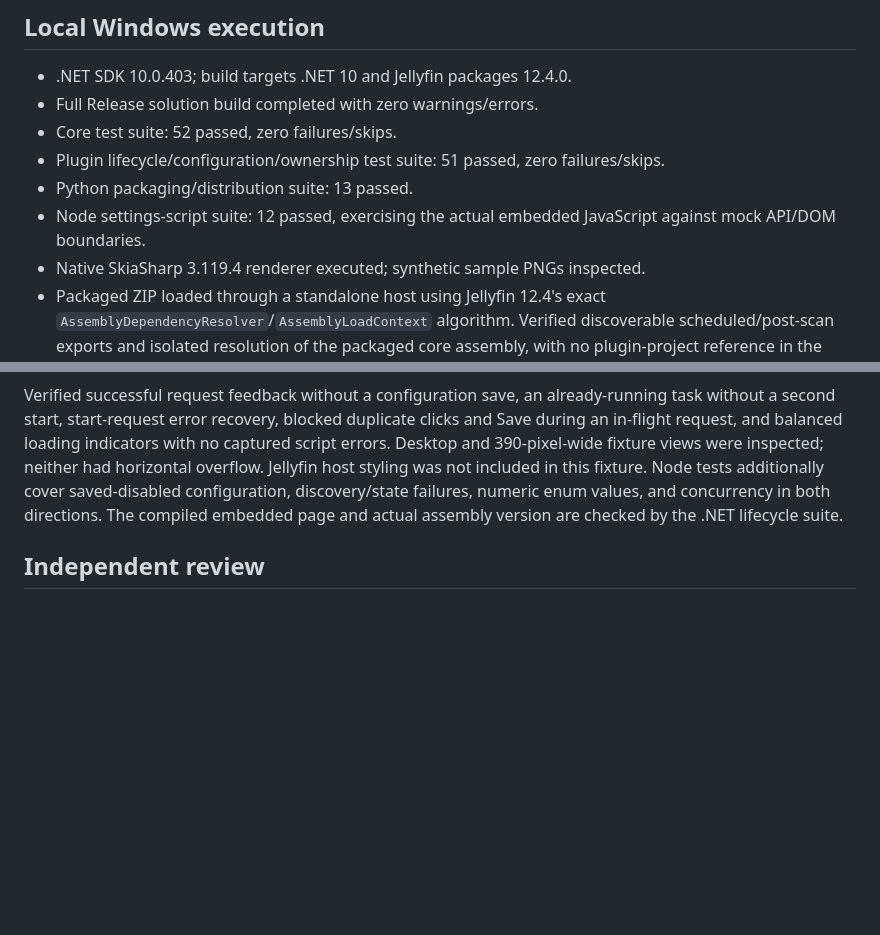
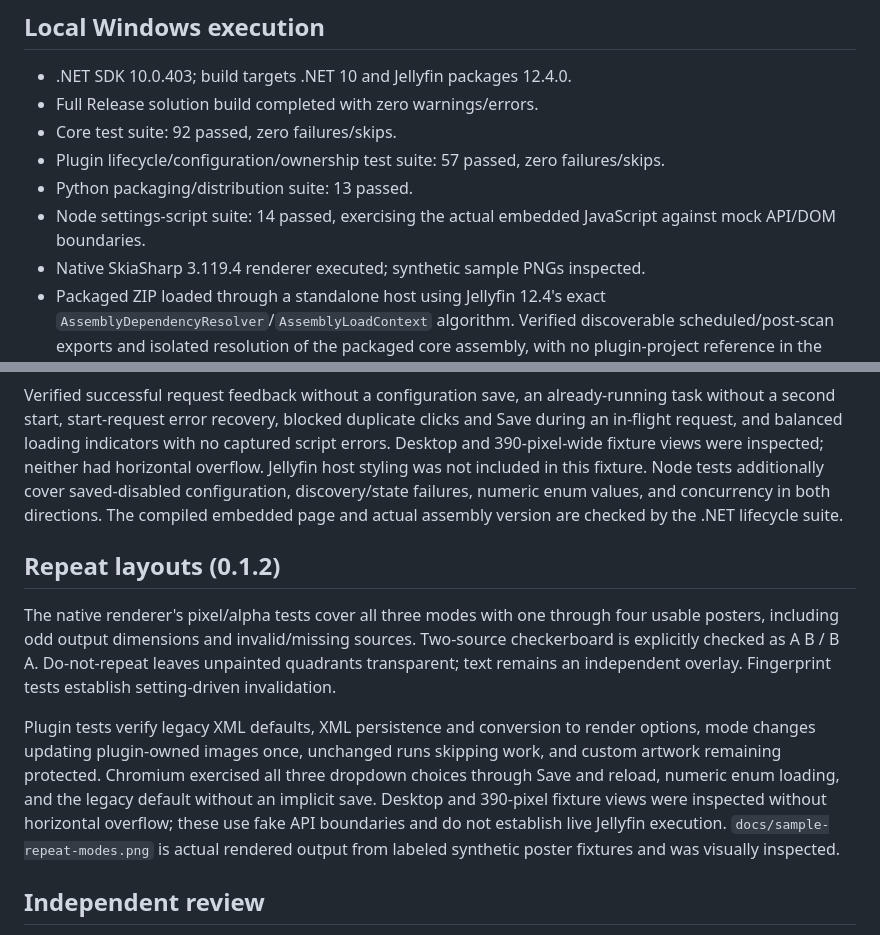
Before and after one commit to everyonesoftware/collection-image-generator-jellyfin-plugin, a Markdown page: docs/verification.md, 2 parts joined by grey strips. GitHub-like rendering; blank space fills up the shorter version.

```diff
--- a/docs/verification.md
+++ b/docs/verification.md
@@ -4,10 +4,10 @@
 
 - .NET SDK 10.0.403; build targets .NET 10 and Jellyfin packages 12.4.0.
 - Full Release solution build completed with zero warnings/errors.
-- Core test suite: 52 passed, zero failures/skips.
-- Plugin lifecycle/configuration/ownership test suite: 51 passed, zero failures/skips.
+- Core test suite: 92 passed, zero failures/skips.
+- Plugin lifecycle/configuration/ownership test suite: 57 passed, zero failures/skips.
 - Python packaging/distribution suite: 13 passed.
-- Node settings-script suite: 12 passed, exercising the actual embedded JavaScript against mock API/DOM boundaries.
+- Node settings-script suite: 14 passed, exercising the actual embedded JavaScript against mock API/DOM boundaries.
 - Native SkiaSharp 3.119.4 renderer executed; synthetic sample PNGs inspected.
 - Packaged ZIP loaded through a standalone host using Jellyfin 12.4's exact `AssemblyDependencyResolver`/`AssemblyLoadContext` algorithm. Verified discoverable scheduled/post-scan exports and isolated resolution of the packaged core assembly, with no plugin-project reference in the probe host.
 - NuGet vulnerability audit reported no vulnerable dependencies for core, plugin, and loader-probe projects using the configured NuGet source.
@@ -35,6 +35,12 @@ Chromium exercised the actual embedded HTML with the official API client's task-
 
 Verified successful request feedback without a configuration save, an already-running task without a second start, start-request error recovery, blocked duplicate clicks and Save during an in-flight request, and balanced loading indicators with no captured script errors. Desktop and 390-pixel-wide fixture views were inspected; neither had horizontal overflow. Jellyfin host styling was not included in this fixture. Node tests additionally cover saved-disabled configuration, discovery/state failures, numeric enum values, and concurrency in both directions. The compiled embedded page and actual assembly version are checked by the .NET lifecycle suite.
 
+## Repeat layouts (0.1.2)
+
+The native renderer's pixel/alpha tests cover all three modes with one through four usable posters, including odd output dimensions and invalid/missing sources. Two-source checkerboard is explicitly checked as A B / B A. Do-not-repeat leaves unpainted quadrants transparent; text remains an independent overlay. Fingerprint tests establish setting-driven invalidation.
+
+Plugin tests verify legacy XML defaults, XML persistence and conversion to render options, mode changes updating plugin-owned images once, unchanged runs skipping work, and custom artwork remaining protected. Chromium exercised all three dropdown choices through Save and reload, numeric enum loading, and the legacy default without an implicit save. Desktop and 390-pixel fixture views were inspected without horizontal overflow; these use fake API boundaries and do not establish live Jellyfin execution. `docs/sample-repeat-modes.png` is actual rendered output from labeled synthetic poster fixtures and was visually inspected.
+
 ## Independent review
 
 The core review found a reproducible word-boundary wrapping issue at minimum size. A separate fix agent added failing regression tests, applied the fix, and ran the full suite. A subsequent independent scoped review passed. Integration review found a TV-series exclusion bug; its fix and the additional corrupt-poster-before-selection regression passed independent re-review. Final scoped review reported no security or logic findings and reran both .NET suites successfully.
```
Also changed, not shown: README.md (+18 -1 lines), docs/sample-repeat-modes.png (added), 14 other files.
